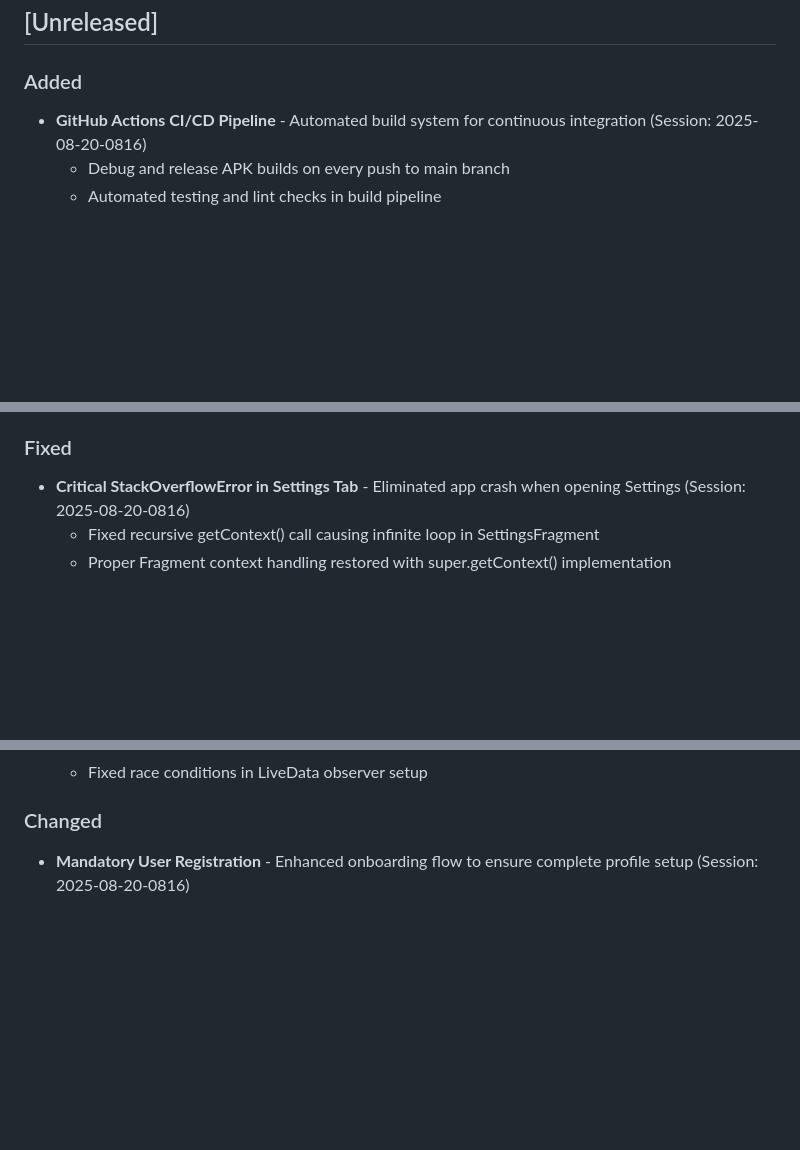
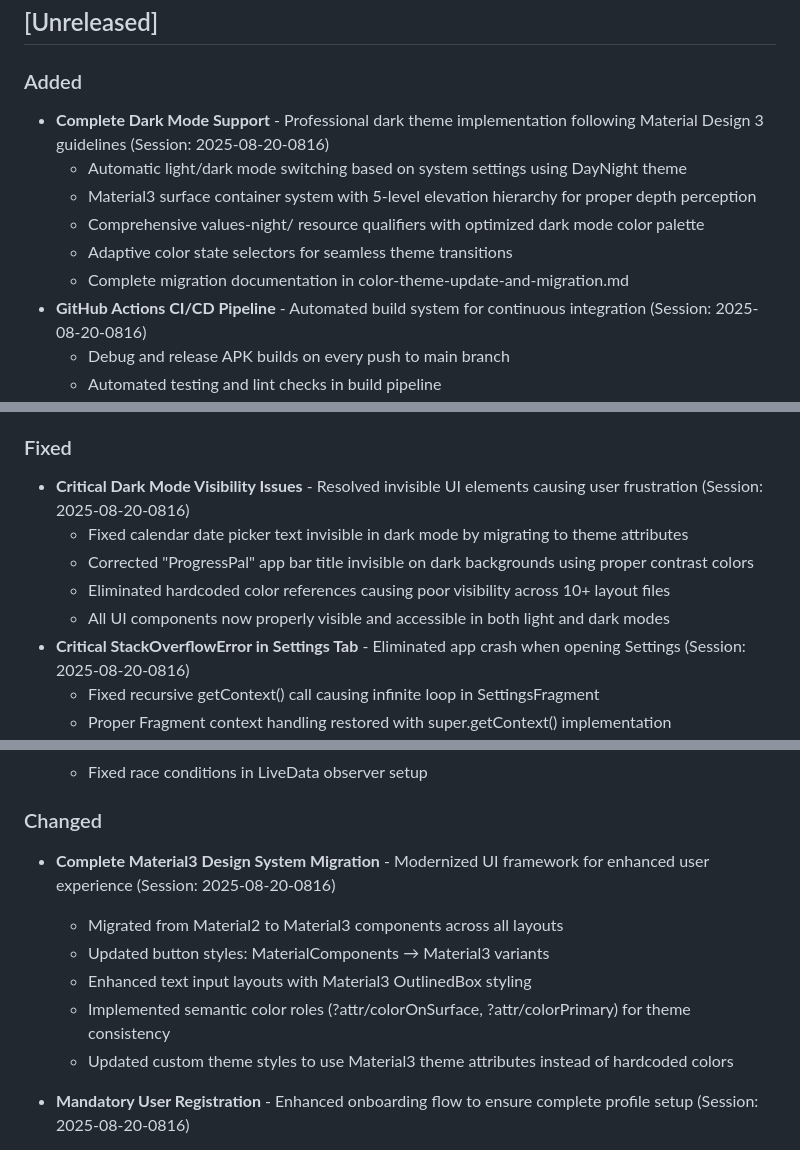
Before and after one commit to millifrikk/ProgressPal, a Markdown page: CHANGELOG.md, 3 parts joined by grey strips. GitHub-like rendering; blank space fills up the shorter version.

Commit message:
Update CHANGELOG.md with Material3 dark mode implementation
- Document complete dark mode support with automatic theme switching
- Record critical visibility issue fixes for calendar and app bar
- Document Material3 design system migration from Material2
- Include session reference and technical implementation details

🤖 Generated with [Claude Code](https://claude.ai/code)

Co-Authored-By: Claude <noreply@anthropic.com>

```diff
--- a/CHANGELOG.md
+++ b/CHANGELOG.md
@@ -8,6 +8,12 @@ and this project adheres to [Semantic Versioning](https://semver.org/spec/v2.0.0
 ## [Unreleased]
 
 ### Added
+- **Complete Dark Mode Support** - Professional dark theme implementation following Material Design 3 guidelines (Session: 2025-08-20-0816)
+  - Automatic light/dark mode switching based on system settings using DayNight theme
+  - Material3 surface container system with 5-level elevation hierarchy for proper depth perception
+  - Comprehensive values-night/ resource qualifiers with optimized dark mode color palette
+  - Adaptive color state selectors for seamless theme transitions
+  - Complete migration documentation in color-theme-update-and-migration.md
 - **GitHub Actions CI/CD Pipeline** - Automated build system for continuous integration (Session: 2025-08-20-0816)
   - Debug and release APK builds on every push to main branch
   - Automated testing and lint checks in build pipeline
@@ -19,6 +25,11 @@ and this project adheres to [Semantic Versioning](https://semver.org/spec/v2.0.0
   - Public repository for community contributions and project showcasing
 
 ### Fixed
+- **Critical Dark Mode Visibility Issues** - Resolved invisible UI elements causing user frustration (Session: 2025-08-20-0816)
+  - Fixed calendar date picker text invisible in dark mode by migrating to theme attributes
+  - Corrected "ProgressPal" app bar title invisible on dark backgrounds using proper contrast colors
+  - Eliminated hardcoded color references causing poor visibility across 10+ layout files
+  - All UI components now properly visible and accessible in both light and dark modes
 - **Critical StackOverflowError in Settings Tab** - Eliminated app crash when opening Settings (Session: 2025-08-20-0816)
   - Fixed recursive getContext() call causing infinite loop in SettingsFragment
   - Proper Fragment context handling restored with super.getContext() implementation
@@ -36,6 +47,12 @@ and this project adheres to [Semantic Versioning](https://semver.org/spec/v2.0.0
   - Fixed race conditions in LiveData observer setup
 
 ### Changed
+- **Complete Material3 Design System Migration** - Modernized UI framework for enhanced user experience (Session: 2025-08-20-0816)
+  - Migrated from Material2 to Material3 components across all layouts
+  - Updated button styles: MaterialComponents → Material3 variants
+  - Enhanced text input layouts with Material3 OutlinedBox styling
+  - Implemented semantic color roles (?attr/colorOnSurface, ?attr/colorPrimary) for theme consistency
+  - Updated custom theme styles to use Material3 theme attributes instead of hardcoded colors
 - **Mandatory User Registration** - Enhanced onboarding flow to ensure complete profile setup (Session: 2025-08-20-0816)
   - Removed ability to skip onboarding to prevent incomplete user states
   - Hidden skip button throughout registration process for consistent experience
```
